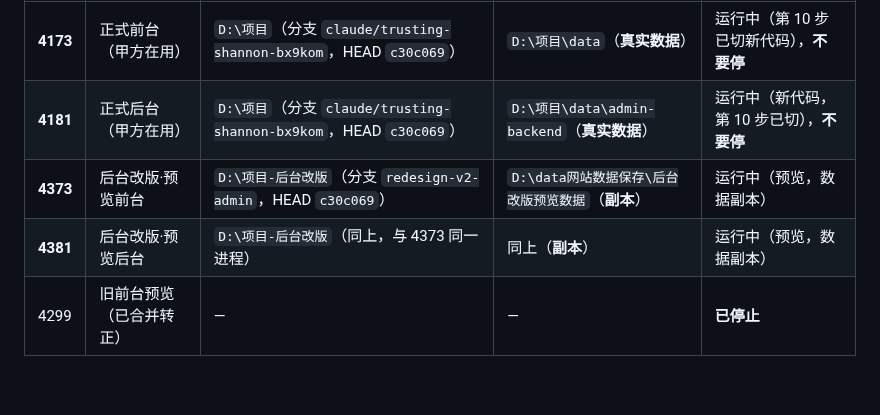
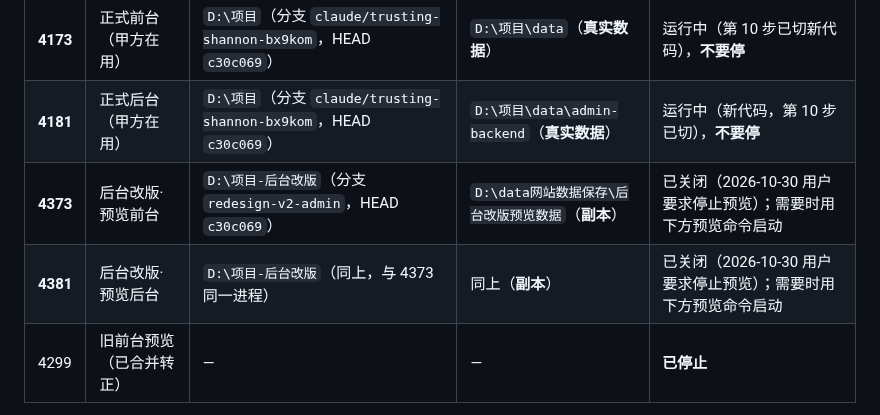
Before and after one commit to lhj37425-cloud/special-octo-eureka, a Markdown page: 后台改版进度与交接.md, the part around the change. Drawn GitHub-style; blank space fills up the shorter version.

Commit message:
docs: 按用户要求关闭预览站 4373/4381
Co-Authored-By: Claude Code <noreply@anthropic.com>

```diff
--- a/后台改版进度与交接.md
+++ b/后台改版进度与交接.md
@@ -10,8 +10,8 @@
 |---|---|---|---|---|
 | **4173** | 正式前台（甲方在用） | `D:\项目`（分支 `claude/trusting-shannon-bx9kom`，HEAD `c30c069`） | `D:\项目\data`（**真实数据**） | 运行中（第 10 步已切新代码），**不要停** |
 | **4181** | 正式后台（甲方在用） | `D:\项目`（分支 `claude/trusting-shannon-bx9kom`，HEAD `c30c069`） | `D:\项目\data\admin-backend`（**真实数据**） | 运行中（新代码，第 10 步已切），**不要停** |
-| **4373** | 后台改版·预览前台 | `D:\项目-后台改版`（分支 `redesign-v2-admin`，HEAD `c30c069`） | `D:\data网站数据保存\后台改版预览数据`（**副本**） | 运行中（预览，数据副本） |
-| **4381** | 后台改版·预览后台 | `D:\项目-后台改版`（同上，与 4373 同一进程） | 同上（**副本**） | 运行中（预览，数据副本） |
+| **4373** | 后台改版·预览前台 | `D:\项目-后台改版`（分支 `redesign-v2-admin`，HEAD `c30c069`） | `D:\data网站数据保存\后台改版预览数据`（**副本**） | 已关闭（2026-10-30 用户要求停止预览）；需要时用下方预览命令启动 |
+| **4381** | 后台改版·预览后台 | `D:\项目-后台改版`（同上，与 4373 同一进程） | 同上（**副本**） | 已关闭（2026-10-30 用户要求停止预览）；需要时用下方预览命令启动 |
 | 4299 | 旧前台预览（已合并转正） | — | — | **已停止** |
 
 - 预览启动方式：`node "D:\项目-后台改版\改版工具\后台预览.cjs"`（或双击同目录 `启动后台预览.cmd`）。脚本内置保护：**数据路径指向 `D:\项目\data` 时拒绝启动**。
```
